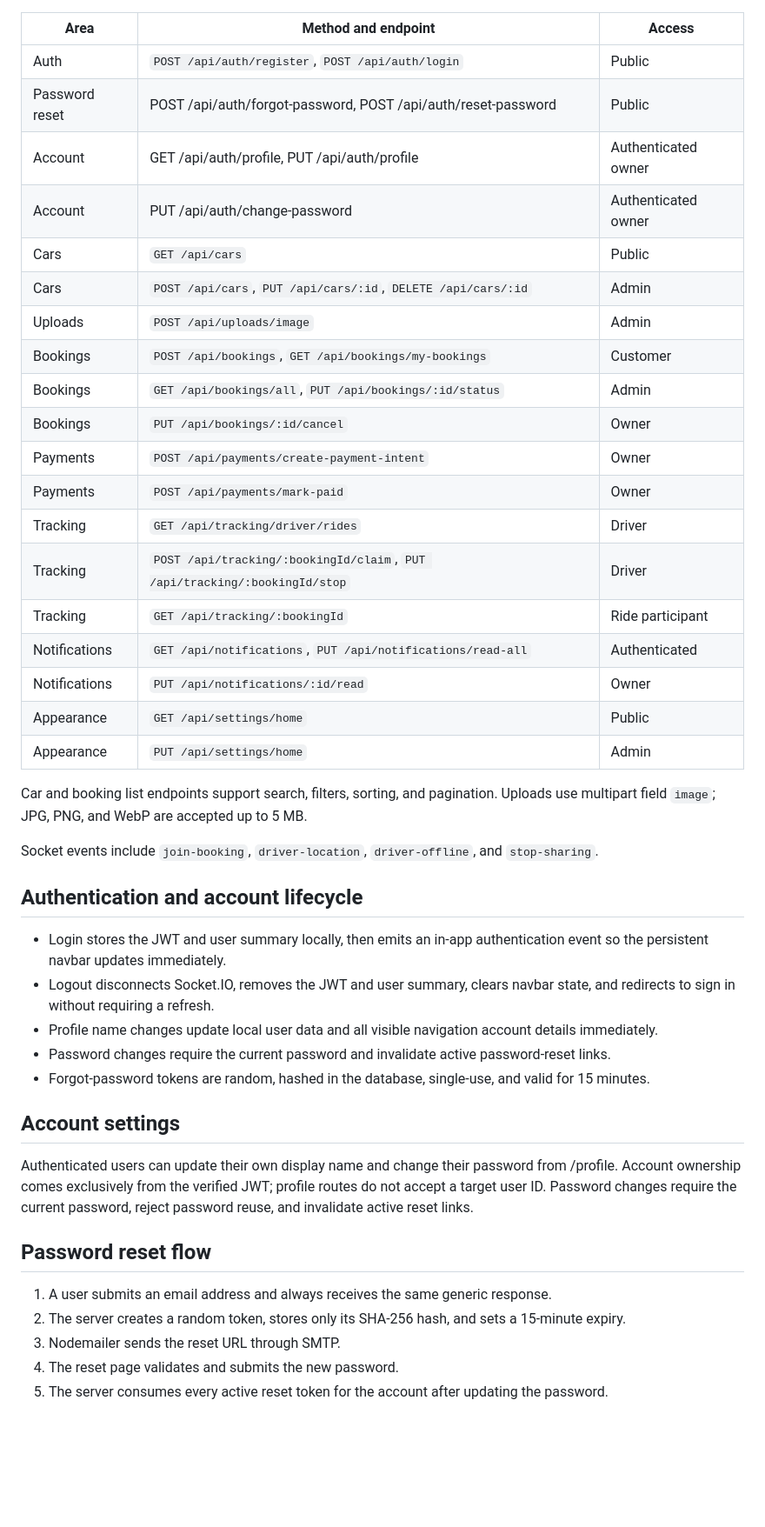
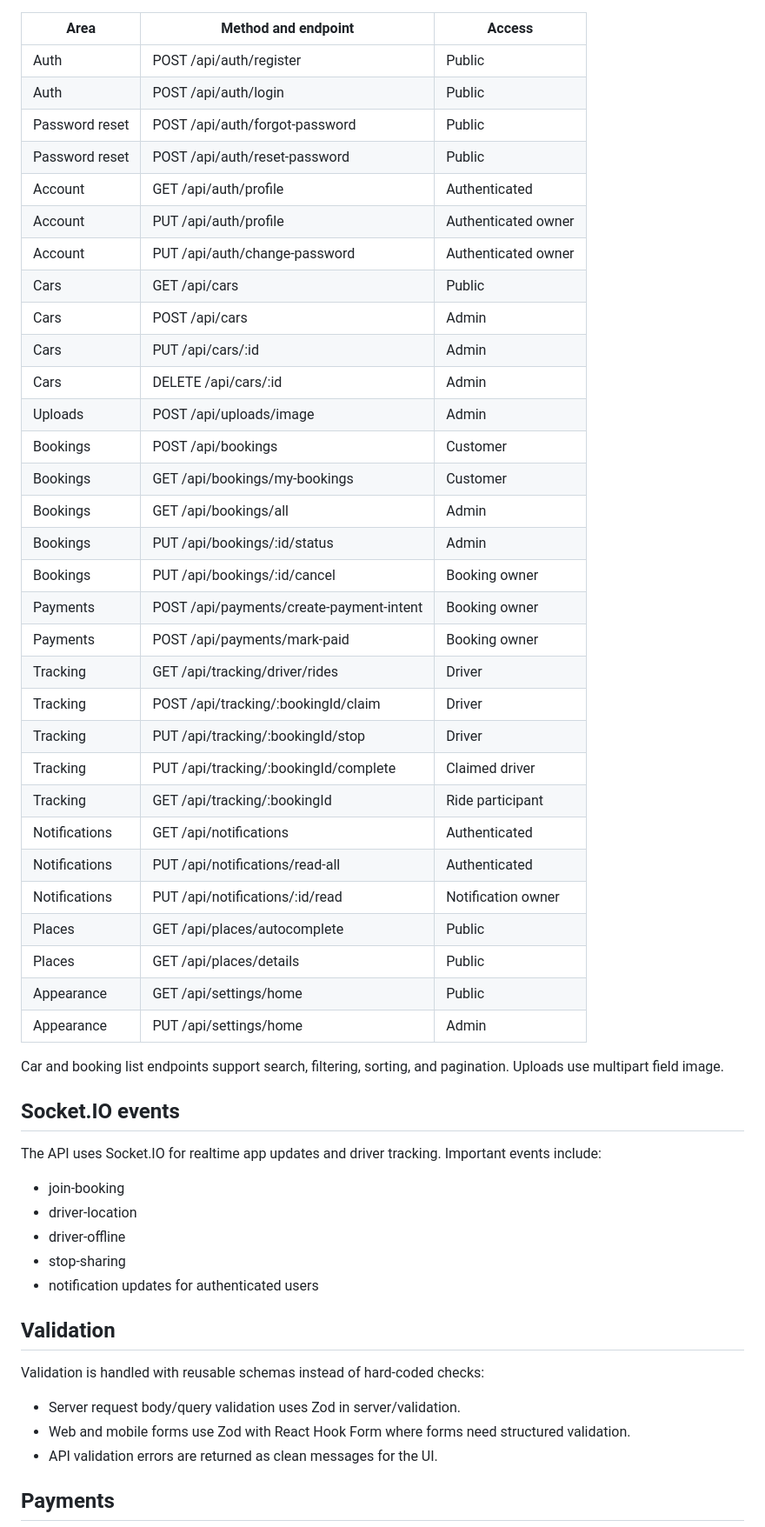
Before and after one commit to MohammadMosaAghaJahanmal/car-booking, a Markdown page: README.md, the part around one of its changes. Shown at 87% size. Drawn GitHub-style; blank space fills up the shorter version.

Commit message:
refactor: update README to enhance clarity and detail on features and setup

```diff
--- a/README.md
+++ b/README.md
@@ -172,47 +256,57 @@ Protected routes require `Authorization: Bearer <jwt>`.
 
 | Area | Method and endpoint | Access |
 | --- | --- | --- |
-| Auth | `POST /api/auth/register`, `POST /api/auth/login` | Public |
-| Password reset | POST /api/auth/forgot-password, POST /api/auth/reset-password | Public |
-| Account | GET /api/auth/profile, PUT /api/auth/profile | Authenticated owner |
+| Auth | POST /api/auth/register | Public |
+| Auth | POST /api/auth/login | Public |
+| Password reset | POST /api/auth/forgot-password | Public |
+| Password reset | POST /api/auth/reset-password | Public |
+| Account | GET /api/auth/profile | Authenticated |
+| Account | PUT /api/auth/profile | Authenticated owner |
 | Account | PUT /api/auth/change-password | Authenticated owner |
-| Cars | `GET /api/cars` | Public |
-| Cars | `POST /api/cars`, `PUT /api/cars/:id`, `DELETE /api/cars/:id` | Admin |
-| Uploads | `POST /api/uploads/image` | Admin |
-| Bookings | `POST /api/bookings`, `GET /api/bookings/my-bookings` | Customer |
-| Bookings | `GET /api/bookings/all`, `PUT /api/bookings/:id/status` | Admin |
-| Bookings | `PUT /api/bookings/:id/cancel` | Owner |
-| Payments | `POST /api/payments/create-payment-intent` | Owner |
-| Payments | `POST /api/payments/mark-paid` | Owner |
-| Tracking | `GET /api/tracking/driver/rides` | Driver |
-| Tracking | `POST /api/tracking/:bookingId/claim`, `PUT /api/tracking/:bookingId/stop` | Driver |
-| Tracking | `GET /api/tracking/:bookingId` | Ride participant |
-| Notifications | `GET /api/notifications`, `PUT /api/notifications/read-all` | Authenticated |
-| Notifications | `PUT /api/notifications/:id/read` | Owner |
-| Appearance | `GET /api/settings/home` | Public |
-| Appearance | `PUT /api/settings/home` | Admin |
+| Cars | GET /api/cars | Public |
+| Cars | POST /api/cars | Admin |
+| Cars | PUT /api/cars/:id | Admin |
+| Cars | DELETE /api/cars/:id | Admin |
+| Uploads | POST /api/uploads/image | Admin |
+| Bookings | POST /api/bookings | Customer |
+| Bookings | GET /api/bookings/my-bookings | Customer |
+| Bookings | GET /api/bookings/all | Admin |
+| Bookings | PUT /api/bookings/:id/status | Admin |
+| Bookings | PUT /api/bookings/:id/cancel | Booking owner |
+| Payments | POST /api/payments/create-payment-intent | Booking owner |
+| Payments | POST /api/payments/mark-paid | Booking owner |
+| Tracking | GET /api/tracking/driver/rides | Driver |
+| Tracking | POST /api/tracking/:bookingId/claim | Driver |
+| Tracking | PUT /api/tracking/:bookingId/stop | Driver |
+| Tracking | PUT /api/tracking/:bookingId/complete | Claimed driver |
+| Tracking | GET /api/tracking/:bookingId | Ride participant |
+| Notifications | GET /api/notifications | Authenticated |
+| Notifications | PUT /api/notifications/read-all | Authenticated |
+| Notifications | PUT /api/notifications/:id/read | Notification owner |
+| Places | GET /api/places/autocomplete | Public |
+| Places | GET /api/places/details | Public |
+| Appearance | GET /api/settings/home | Public |
+| Appearance | PUT /api/settings/home | Admin |
 
-Car and booking list endpoints support search, filters, sorting, and pagination. Uploads use multipart field `image`; JPG, PNG, and WebP are accepted up to 5 MB.
+Car and booking list endpoints support search, filtering, sorting, and pagination. Uploads use multipart field image.
 
-Socket events include `join-booking`, `driver-location`, `driver-offline`, and `stop-sharing`.
+## Socket.IO events
 
-## Authentication and account lifecycle
+The API uses Socket.IO for realtime app updates and driver tracking. Important events include:
 
-- Login stores the JWT and user summary locally, then emits an in-app authentication event so the persistent navbar updates immediately.
-- Logout disconnects Socket.IO, removes the JWT and user summary, clears navbar state, and redirects to sign in without requiring a refresh.
-- Profile name changes update local user data and all visible navigation account details immediately.
-- Password changes require the current password and invalidate active password-reset links.
-- Forgot-password tokens are random, hashed in the database, single-use, and valid for 15 minutes.
+- join-booking
+- driver-location
+- driver-offline
+- stop-sharing
+- notification updates for authenticated users
 
-## Account settings
+## Validation
 
-Authenticated users can update their own display name and change their password from /profile. Account ownership comes exclusively from the verified JWT; profile routes do not accept a target user ID. Password changes require the current password, reject password reuse, and invalidate active reset links.
+Validation is handled with reusable schemas instead of hard-coded checks:
 
-## Password reset flow
+- Server request body/query validation uses Zod in server/validation.
+- Web and mobile forms use Zod with React Hook Form where forms need structured validation.
+- API validation errors are returned as clean messages for the UI.
 
-1. A user submits an email address and always receives the same generic response.
-2. The server creates a random token, stores only its SHA-256 hash, and sets a 15-minute expiry.
-3. Nodemailer sends the reset URL through SMTP.
-4. The reset page validates and submits the new password.
-5. The server consumes every active reset token for the account after updating the password.
+## Payments
 
```
Also changed, not shown: other parts of README.md (+252 -123 lines).
